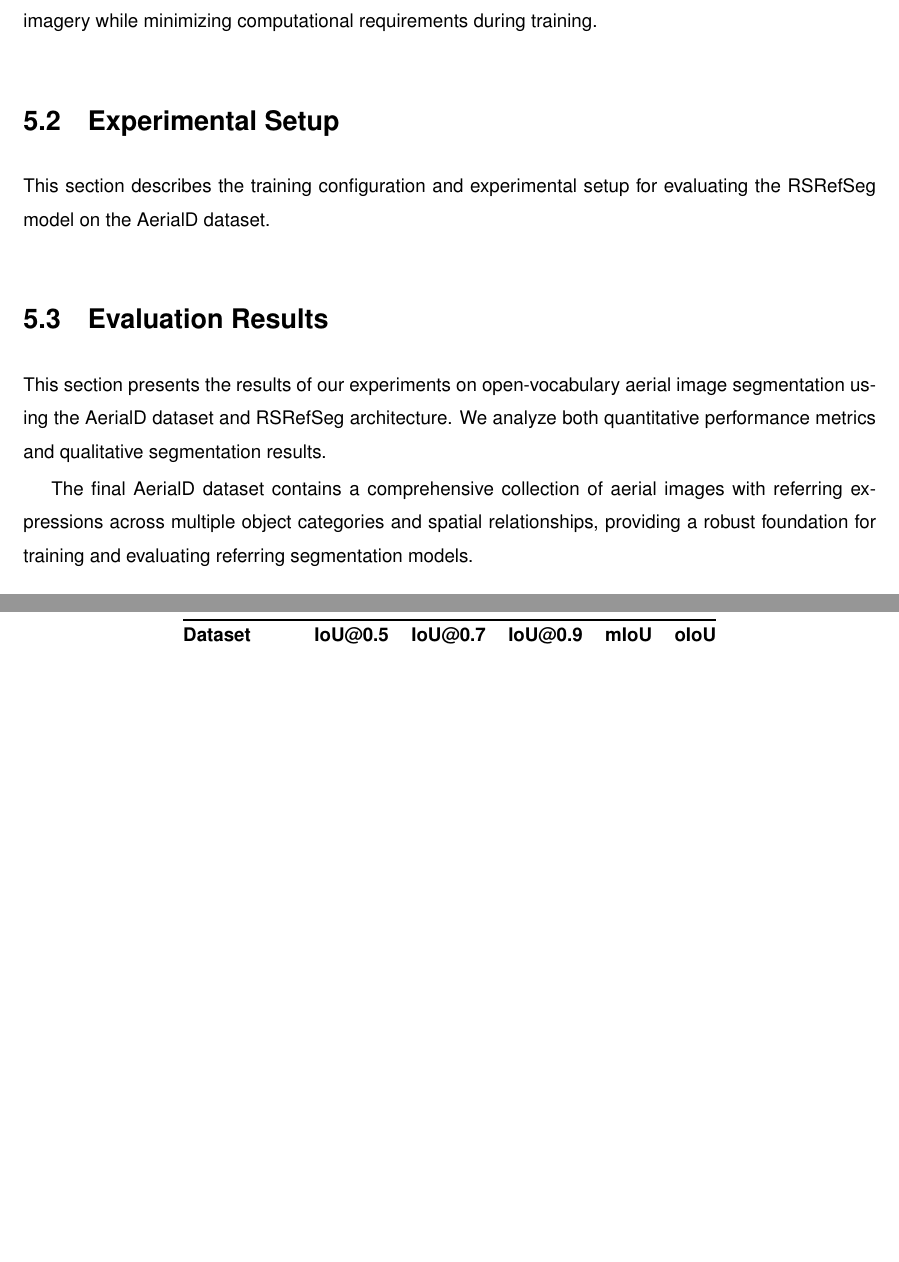
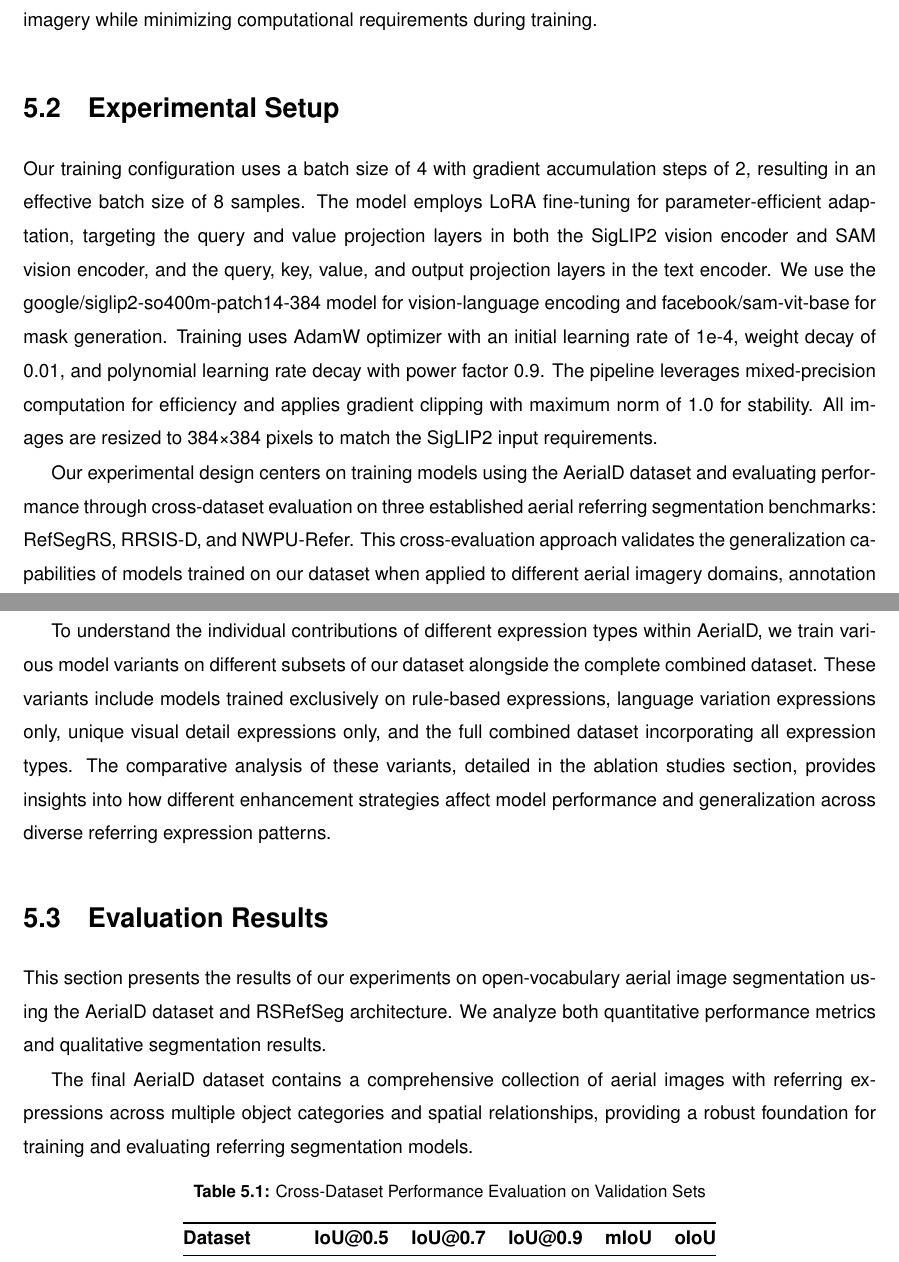
Before and after one commit to luispl77/aerial-d, a LaTeX thesis (tex/Thesis-MSc-Main_Document.tex, which reads tex/Chapters/Thesis-MSc-Chapter_5.tex): two parts of pages 55 and 56 of 69, joined at a grey line, cut so that both start at the same text, the shorter picture padded with empty space. Compiled offline with pdfLaTeX.

Commit message:
evaluation setup

```diff
--- a/tex/Chapters/Thesis-MSc-Chapter_5.tex
+++ b/tex/Chapters/Thesis-MSc-Chapter_5.tex
@@ -20,7 +20,11 @@ We implemented this architecture from scratch in PyTorch, faithfully following t
 % #############################################################################
 \section{Experimental Setup}
 
-This section describes the training configuration and experimental setup for evaluating the RSRefSeg model on the AerialD dataset.
+Our training configuration uses a batch size of 4 with gradient accumulation steps of 2, resulting in an effective batch size of 8 samples. The model employs LoRA fine-tuning for parameter-efficient adaptation, targeting the query and value projection layers in both the SigLIP2 vision encoder and SAM vision encoder, and the query, key, value, and output projection layers in the text encoder. We use the google/siglip2-so400m-patch14-384 model for vision-language encoding and facebook/sam-vit-base for mask generation. Training uses AdamW optimizer with an initial learning rate of 1e-4, weight decay of 0.01, and polynomial learning rate decay with power factor 0.9. The pipeline leverages mixed-precision computation for efficiency and applies gradient clipping with maximum norm of 1.0 for stability. All images are resized to 384×384 pixels to match the SigLIP2 input requirements.
+
+Our experimental design centers on training models using the AerialD dataset and evaluating performance through cross-dataset evaluation on three established aerial referring segmentation benchmarks: RefSegRS, RRSIS-D, and NWPU-Refer. This cross-evaluation approach validates the generalization capabilities of models trained on our dataset when applied to different aerial imagery domains, annotation styles, and expression patterns.
+
+To understand the individual contributions of different expression types within AerialD, we train various model variants on different subsets of our dataset alongside the complete combined dataset. These variants include models trained exclusively on rule-based expressions, language variation expressions only, unique visual detail expressions only, and the full combined dataset incorporating all expression types. The comparative analysis of these variants, detailed in the ablation studies section, provides insights into how different enhancement strategies affect model performance and generalization across diverse referring expression patterns.
 
 
 % #############################################################################
```
